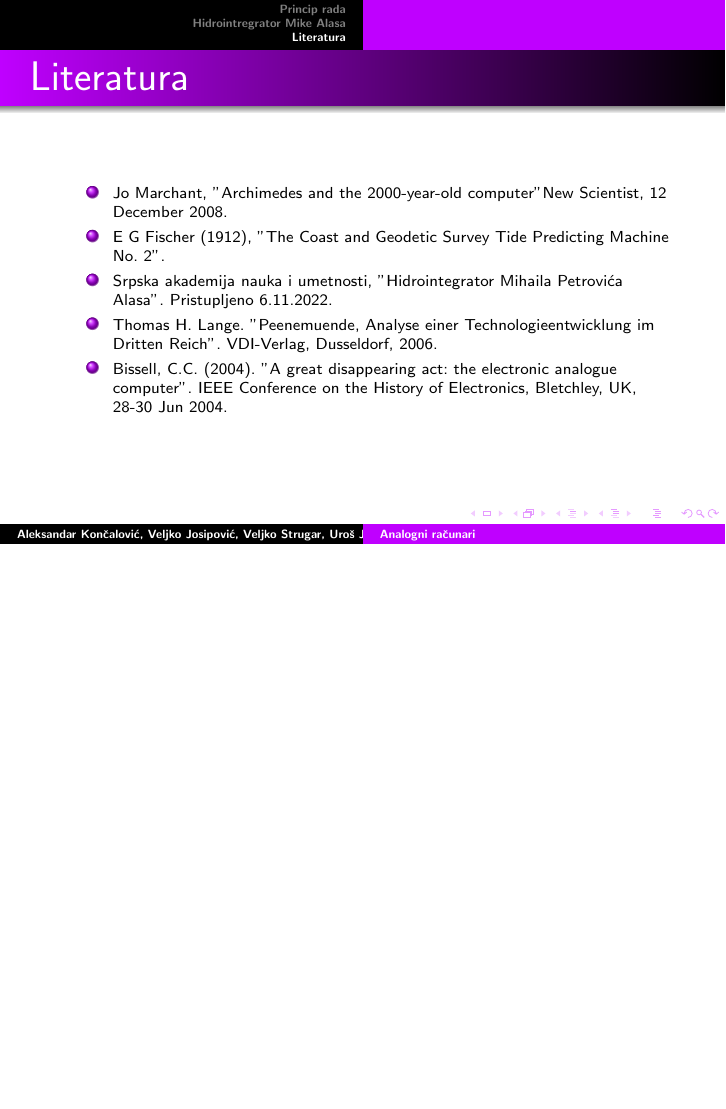
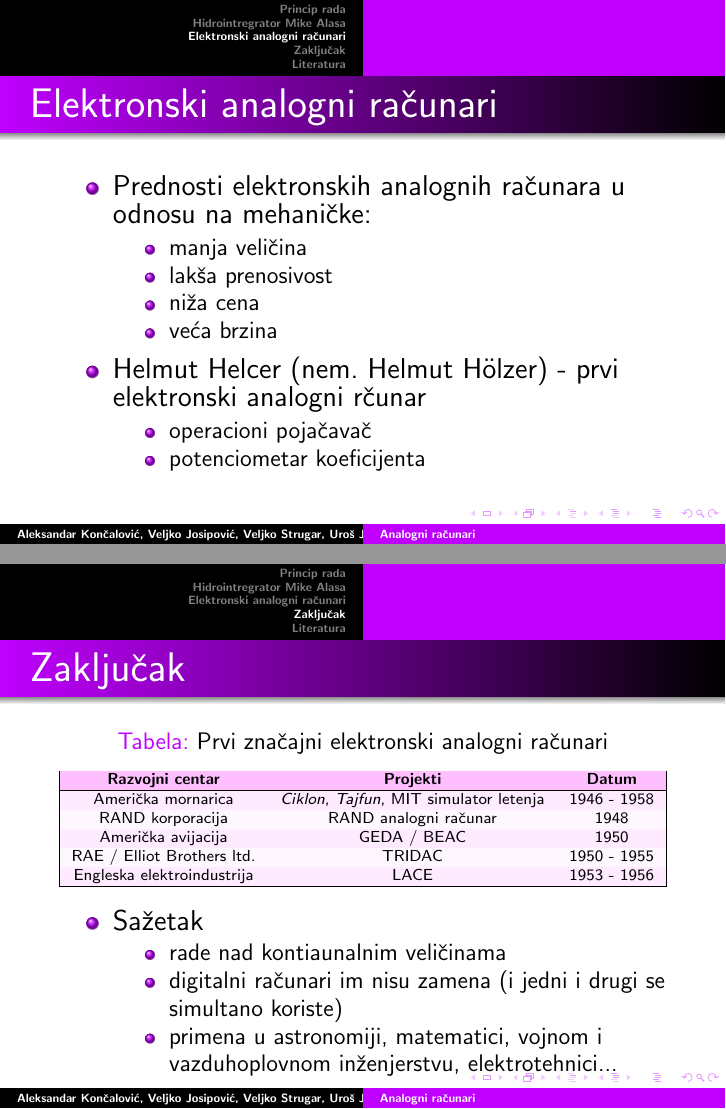
Before and after one commit to veljko-josipovic/25_TNP2022, LaTeX slides (25_prezentacija_JosipovicJankovicKoncalovicStrugar.tex): page 4 of 4 before the commit and pages 4 and 5 of 6 after it, the two joined at a grey line, the shorter picture padded with empty space. Compiled offline with pdfLaTeX.

Commit message:
Update 25_prezentacija_JosipovicJankovicKoncalovicStrugar.tex

```diff
--- a/25_prezentacija_JosipovicJankovicKoncalovicStrugar.tex
+++ b/25_prezentacija_JosipovicJankovicKoncalovicStrugar.tex
@@ -1,7 +1,7 @@
 \documentclass[14pt]{beamer}
 \usepackage{beamerthemeshadow}
 \usepackage{graphicx}
-\usepackage{color}
+\usepackage{color, colortbl}
 \usepackage[utf8]{inputenc}
 \usepackage{hyperref}
 \usepackage{makecell}                       %potrebno za formatiranje tabele
@@ -10,6 +10,9 @@
 \usepackage[english, serbian]{babel}        %da ne bi pisalo "Table" nego "Tabela" i slično
 
 \definecolor{electricpurple}{rgb}{0.75, 0.0, 1.0}
+\definecolor{lightpurple}{rgb}{1.0, 0.75, 1.0}
+\definecolor{lightpurple1}{rgb}{1.0, 0.92, 1.0}
+\definecolor{lightpurple2}{rgb}{1.0, 0.97, 1.0}
 \setbeamercolor{structure}{fg=electricpurple}
 
 \def\d{{\fontencoding{T1}\selectfont\dj}}
@@ -71,6 +74,61 @@
 
 \end{frame}
 
+\section{Elektronski analogni računari}
+\begin{frame}[fragile]\frametitle{Elektronski analogni računari}
+	\begin{itemize}
+		\item Prednosti elektronskih analognih računara u odnosu na mehaničke:
+		\begin{itemize}
+			\item manja veličina
+			\item lakša prenosivost
+			\item niža cena
+			\item  veća brzina
+		\end{itemize}
+	\end{itemize}
+\begin{itemize}
+	\item Helmut Helcer (nem. Helmut Hölzer) - prvi elektronski analogni rčunar
+	\begin{itemize}
+		\item operacioni pojačavač
+		\item potenciometar koeficijenta
+	\end{itemize}
+\end{itemize}
+\end{frame}
+
+\section{Zaključak}
+\begin{frame}[fragile]\frametitle{Zaključak}
+	\begin{scriptsize}
+	\begin{table}
+		\caption{Prvi značajni elektronski analogni računari}
+		\begin{tabular}{| c | c | c |}
+			\hline
+			\rowcolor{lightpurple}
+			\textbf{Razvojni centar} & \textbf{Projekti} & \textbf{Datum} \\
+			\hline
+			\rowcolor{lightpurple1}
+			Američka mornarica & \emph{Ciklon}, \emph{Tajfun}, MIT simulator letenja & 1946 - 1958 \\
+			\rowcolor{lightpurple2}
+			RAND korporacija & RAND analogni računar & 1948 \\
+			\rowcolor{lightpurple1}
+			Američka avijacija & GEDA / BEAC & 1950 \\
+			\rowcolor{lightpurple2}
+			RAE / Elliot Brothers ltd. &TRIDAC & 1950 - 1955 \\
+			\rowcolor{lightpurple1}
+			Engleska elektroindustrija & LACE & 1953 - 1956 \\
+			\hline
+		\end{tabular}
+	\end{table}
+	\end{scriptsize}
+
+	\begin{itemize}
+		\item Sažetak
+		\begin{itemize}
+			\item rade nad kontiaunalnim veličinama
+			\item digitalni računari im nisu zamena (i jedni i drugi se simultano koriste)
+			\item primena u astronomiji, matematici, vojnom i vazduhoplovnom inženjerstvu, elektrotehnici...
+		\end{itemize}
+	\end{itemize}
+
+\end{frame}
 
 \section{Literatura}
 
```
